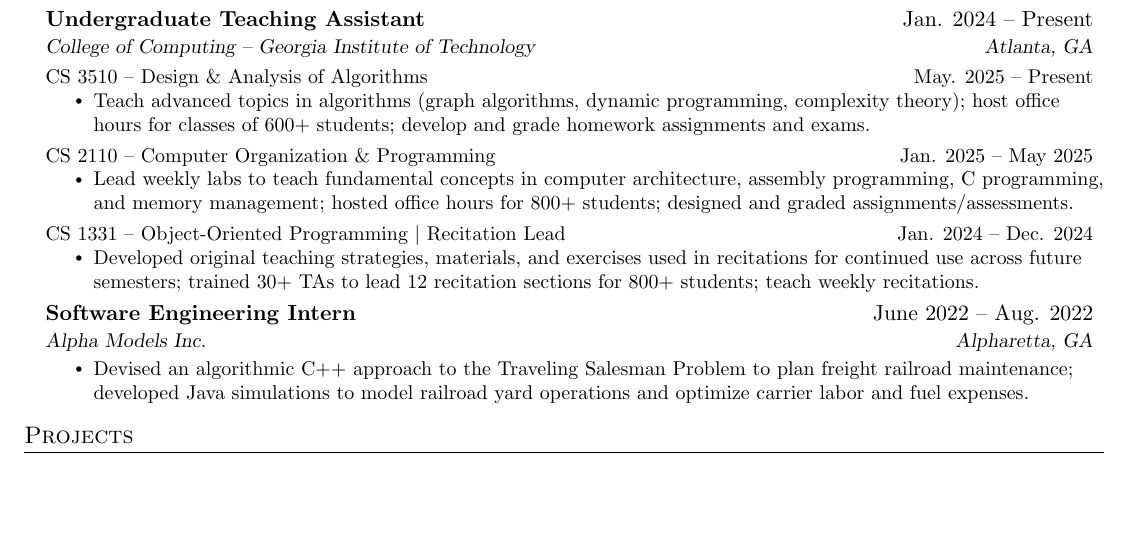
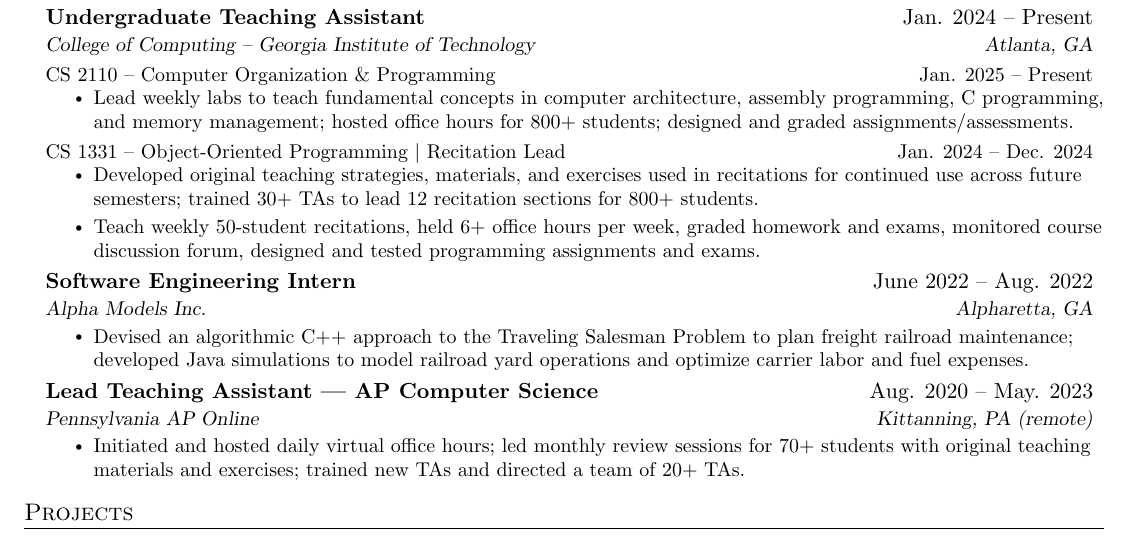
Before and after one commit to jessicaliu06/resume, a LaTeX CV (LiuJessica_Resume.tex): part of the page, cut so that both start at the same text, the shorter picture padded with empty space. Compiled offline with pdfLaTeX.

Commit message:
modified summer version (rm 3510)

```diff
--- a/LiuJessica_Resume.tex
+++ b/LiuJessica_Resume.tex
@@ -149,14 +149,7 @@
         {College of Computing -- Georgia Institute of Technology}{Atlanta, GA}
         \vspace{-0.5 em}
         \resumeSubSubheading
-        {CS 3510 -- Design \& Analysis of Algorithms}{May. 2025 -- Present}
-        \resumeItemListStart
-           \resumeItem
-             {Teach advanced topics in algorithms (graph algorithms, dynamic programming, complexity theory); host office hours for classes of 600+ students; develop and grade homework assignments and exams.}
-        \resumeItemListEnd
-        \vspace{-0.25 em}
-        \resumeSubSubheading
-        {CS 2110 -- Computer Organization \& Programming}{Jan. 2025 -- May 2025}
+        {CS 2110 -- Computer Organization \& Programming}{Jan. 2025 -- Present}
         \resumeItemListStart
            \resumeItem
              {Lead weekly labs to teach fundamental concepts in computer architecture, assembly programming, C programming, and memory management; hosted office hours for 800+ students; designed and graded assignments/assessments.}
@@ -166,7 +159,10 @@
         {CS 1331 -- Object-Oriented Programming $|$ Recitation Lead}{Jan. 2024 -- Dec. 2024}
         \resumeItemListStart
            \resumeItem
-             {Developed original teaching strategies, materials, and exercises used in recitations for continued use across future semesters; trained 30+ TAs to lead 12 recitation sections for 800+ students; teach weekly recitations.}
+             {Developed original teaching strategies, materials, and exercises used in recitations for continued use across future semesters; trained 30+ TAs to lead 12 recitation sections for 800+ students.}
+           \resumeItem
+             {Teach weekly 50-student recitations, held 6+ office hours per week, graded homework and exams, monitored
+              course discussion forum, designed and tested programming assignments and exams.}
         \resumeItemListEnd
 
     \resumeSubheading
@@ -174,6 +170,14 @@
       {Alpha Models Inc.}{Alpharetta, GA}
       \resumeItemListStart
         \resumeItem{Devised an algorithmic C++ approach to the Traveling Salesman Problem to plan freight railroad maintenance; developed Java simulations to model railroad yard operations and optimize carrier labor and fuel expenses.}
+      \resumeItemListEnd
+
+    \resumeSubheading
+      {Lead Teaching Assistant –- AP Computer Science}{Aug. 2020 -- May. 2023}
+      {Pennsylvania AP Online}{Kittanning, PA (remote)}
+      \resumeItemListStart
+        \resumeItem{Initiated and hosted daily virtual office hours; led monthly review sessions for 70+ students with original teaching
+materials and exercises; trained new TAs and directed a team of 20+ TAs.}
       \resumeItemListEnd
 
   \resumeSubHeadingListEnd
```
Also changed, not shown: LiuJessica_Resume.pdf.
